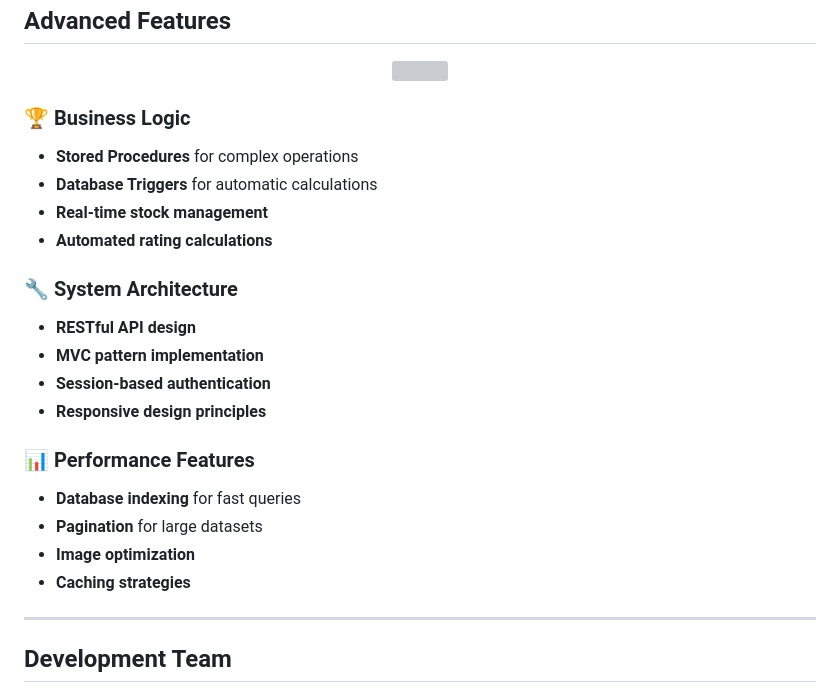
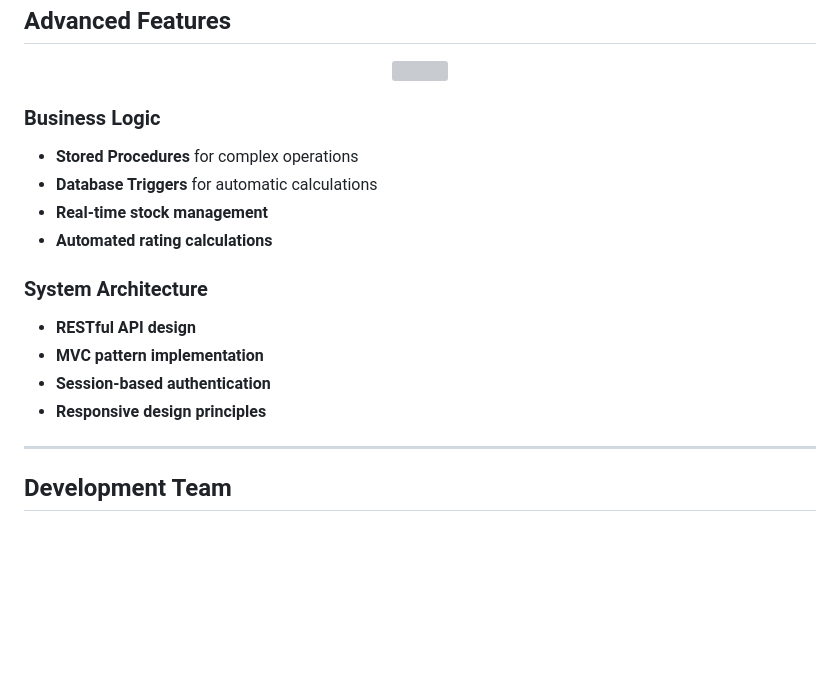
Before and after one commit to Ocarina-33/BookStop, a Markdown page: README.md, the part around one of its changes. GitHub-like rendering; blank space fills up the shorter version; grey boxes are pictures that could not be loaded.

```diff
--- a/README.md
+++ b/README.md
@@ -205,24 +205,17 @@ npm start
 <img src="https://user-images.githubusercontent.com/74038190/212284145-bf2c01a8-c448-4f1a-b911-996024c84606.gif" width="300">
 </div>
 
-### 🏆 **Business Logic**
+###  **Business Logic**
 - **Stored Procedures** for complex operations
 - **Database Triggers** for automatic calculations
 - **Real-time stock management**
 - **Automated rating calculations**
 
-### 🔧 **System Architecture**
+###  **System Architecture**
 - **RESTful API design**
 - **MVC pattern implementation**
 - **Session-based authentication**
 - **Responsive design principles**
-
-### 📊 **Performance Features**
-- **Database indexing** for fast queries
-- **Pagination** for large datasets
-- **Image optimization**
-- **Caching strategies**
-
 ---
 
 ##  Development Team
```
Also changed, not shown: other parts of README.md (+1 -1 lines).
